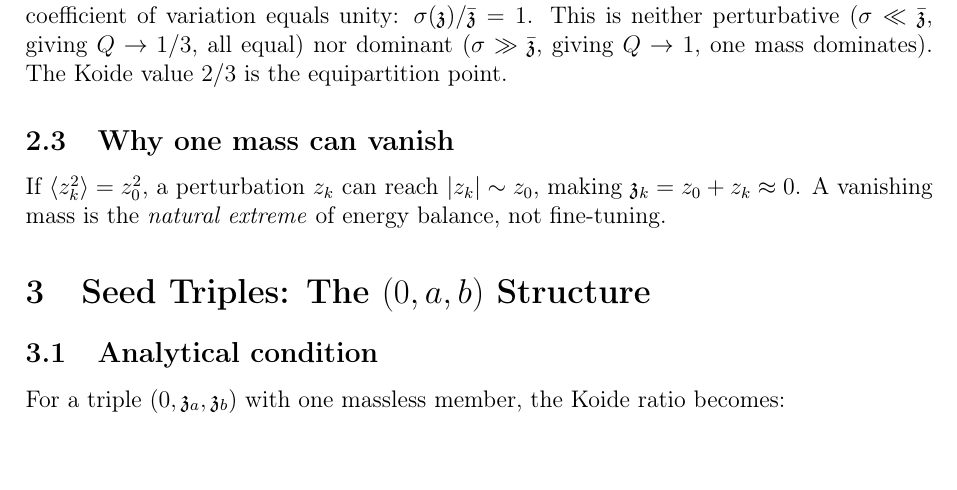
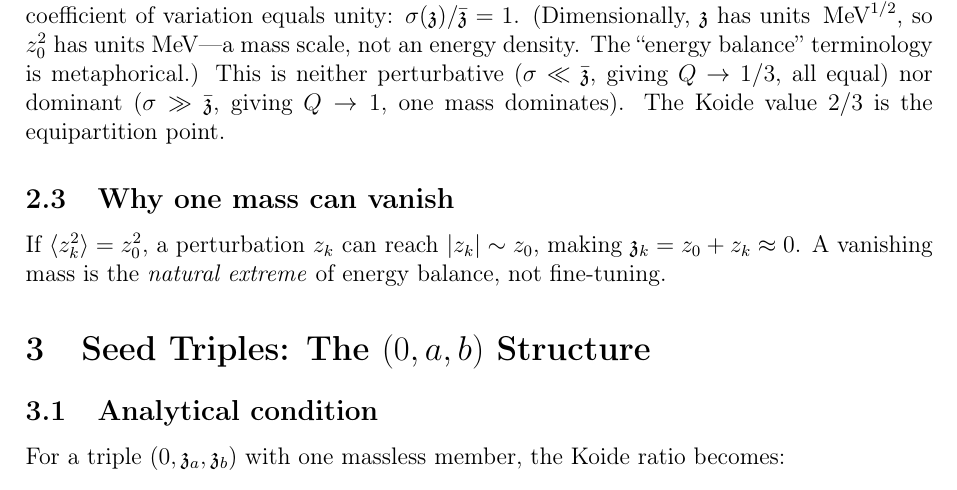
Before and after one commit to arivero/physres2, a LaTeX paper (sbootstrap_v4d.tex): part of page 5 of 43 before the commit and part of page 5 of 44 after it, cut so that both start at the same text. Compiled offline with pdfLaTeX.

Commit message:
Dimensional note for vacuum energy terminology (referee minor #2)
Co-Authored-By: Claude Opus 4.6 <noreply@anthropic.com>

```diff
--- a/sbootstrap_v4d.tex
+++ b/sbootstrap_v4d.tex
@@ -165,7 +165,10 @@ $\langle z_k^2\rangle = z_0^2$.
 
 Condition~2 is the physics. It says the splitting scale matches the
 base scale---the coefficient of variation equals unity:
-$\sigma(\zch)/\bar{\zch} = 1$. This is neither perturbative
+$\sigma(\zch)/\bar{\zch} = 1$.
+(Dimensionally, $\zch$ has units $\MeV^{1/2}$, so
+$z_0^2$ has units MeV---a mass scale, not an energy density.
+The ``energy balance'' terminology is metaphorical.) This is neither perturbative
 ($\sigma \ll \bar{\zch}$, giving $Q \to 1/3$, all equal) nor
 dominant ($\sigma \gg \bar{\zch}$, giving $Q \to 1$, one mass
 dominates). The Koide value $2/3$ is the equipartition point.
```
